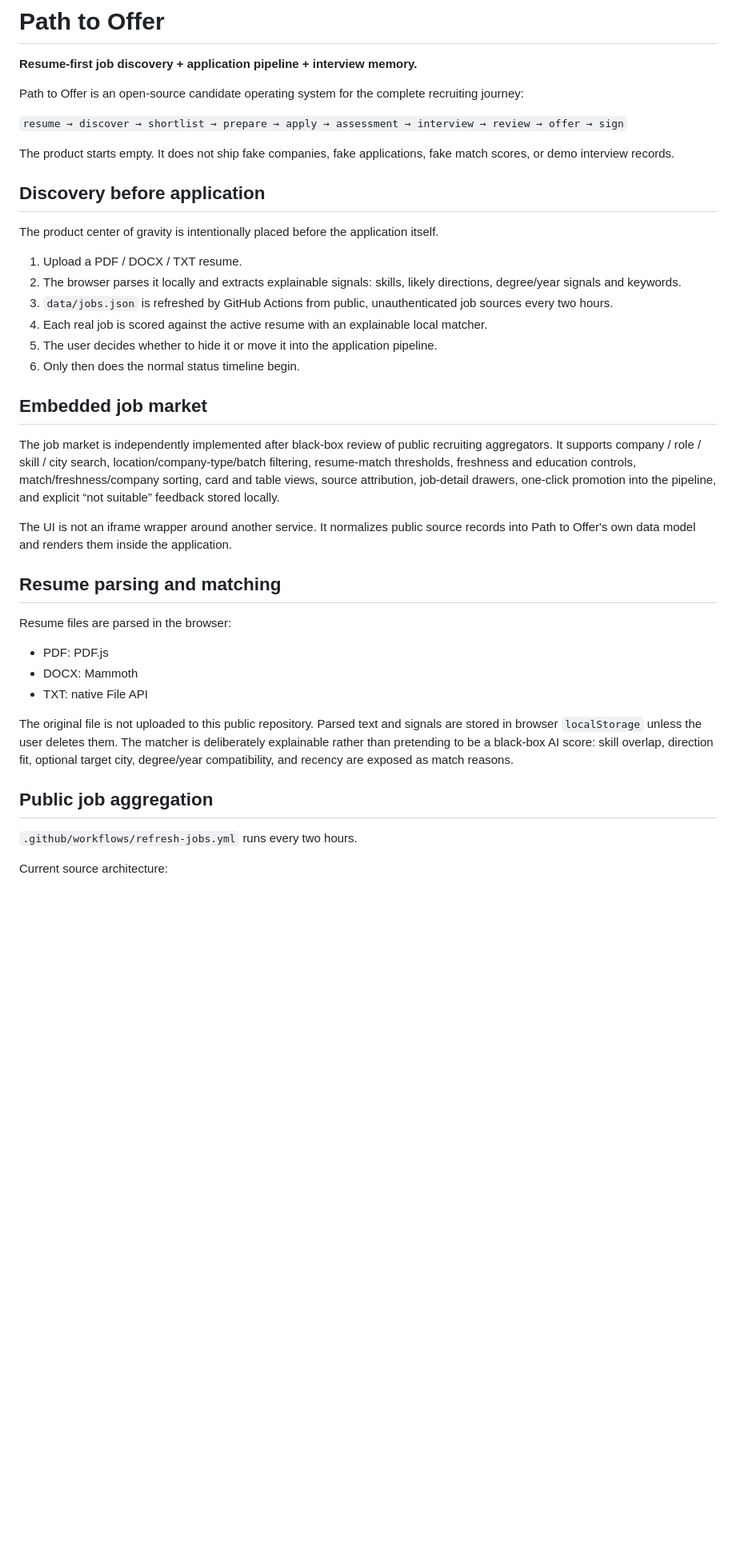
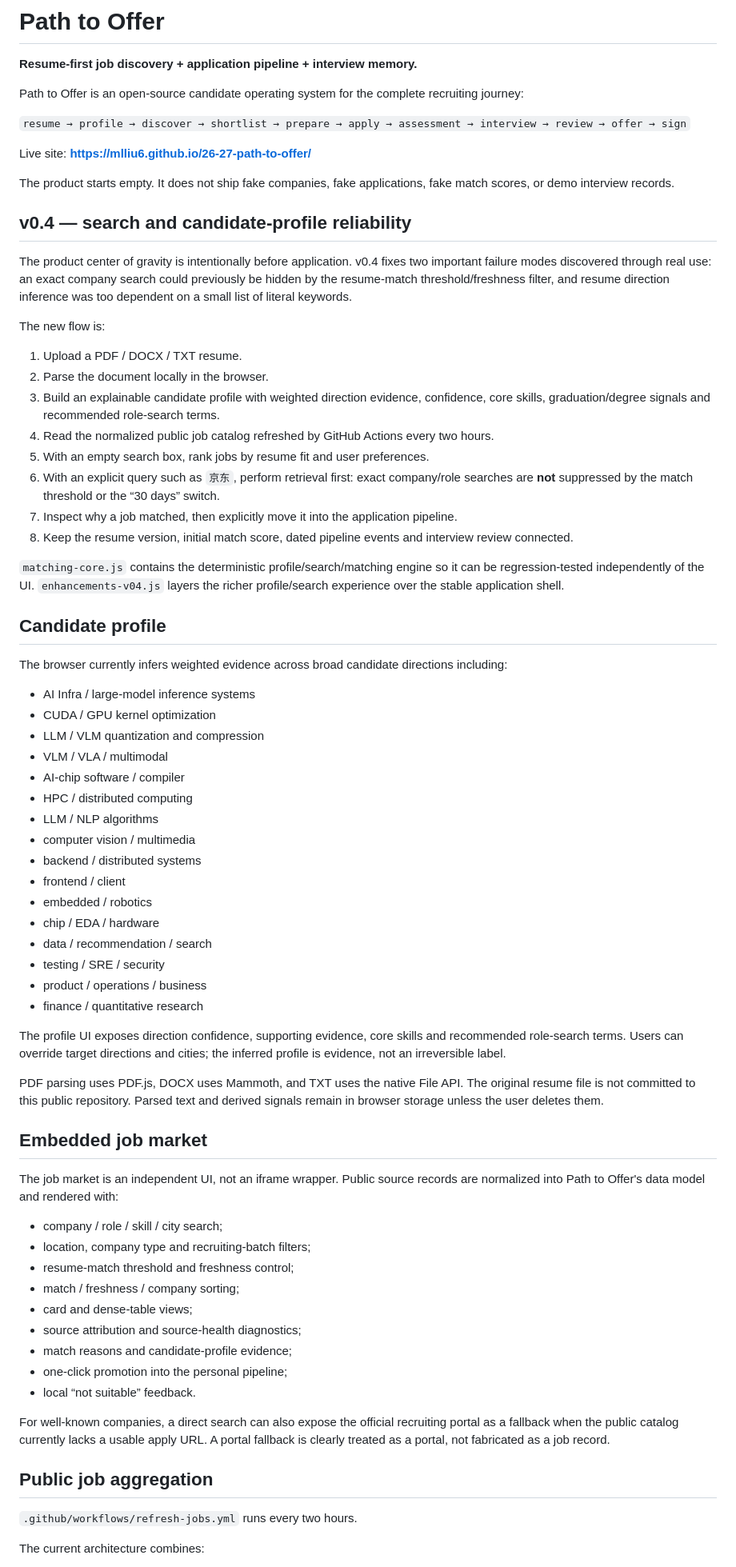
Before and after one commit to MLliu6/26-27-path-to-offer, a Markdown page: README.md, the part around one of its changes. Shown at 80% size. GitHub-like rendering; blank space fills up the shorter version.

Commit message:
docs: document v0.4 discovery reliability model

```diff
--- a/README.md
+++ b/README.md
@@ -4,40 +4,73 @@
 
 Path to Offer is an open-source candidate operating system for the complete recruiting journey:
 
-`resume → discover → shortlist → prepare → apply → assessment → interview → review → offer → sign`
+`resume → profile → discover → shortlist → prepare → apply → assessment → interview → review → offer → sign`
+
+Live site: **https://mlliu6.github.io/26-27-path-to-offer/**
 
 The product starts empty. It does not ship fake companies, fake applications, fake match scores, or demo interview records.
 
-## Discovery before application
+## v0.4 — search and candidate-profile reliability
 
-The product center of gravity is intentionally placed before the application itself.
+The product center of gravity is intentionally before application. v0.4 fixes two important failure modes discovered through real use: an exact company search could previously be hidden by the resume-match threshold/freshness filter, and resume direction inference was too dependent on a small list of literal keywords.
+
+The new flow is:
 
 1. Upload a PDF / DOCX / TXT resume.
-2. The browser parses it locally and extracts explainable signals: skills, likely directions, degree/year signals and keywords.
-3. `data/jobs.json` is refreshed by GitHub Actions from public, unauthenticated job sources every two hours.
-4. Each real job is scored against the active resume with an explainable local matcher.
-5. The user decides whether to hide it or move it into the application pipeline.
-6. Only then does the normal status timeline begin.
+2. Parse the document locally in the browser.
+3. Build an explainable candidate profile with weighted direction evidence, confidence, core skills, graduation/degree signals and recommended role-search terms.
+4. Read the normalized public job catalog refreshed by GitHub Actions every two hours.
+5. With an empty search box, rank jobs by resume fit and user preferences.
+6. With an explicit query such as `京东`, perform retrieval first: exact company/role searches are **not** suppressed by the match threshold or the “30 days” switch.
+7. Inspect why a job matched, then explicitly move it into the application pipeline.
+8. Keep the resume version, initial match score, dated pipeline events and interview review connected.
+
+`matching-core.js` contains the deterministic profile/search/matching engine so it can be regression-tested independently of the UI. `enhancements-v04.js` layers the richer profile/search experience over the stable application shell.
+
+## Candidate profile
+
+The browser currently infers weighted evidence across broad candidate directions including:
+
+- AI Infra / large-model inference systems
+- CUDA / GPU kernel optimization
+- LLM / VLM quantization and compression
+- VLM / VLA / multimodal
+- AI-chip software / compiler
+- HPC / distributed computing
+- LLM / NLP algorithms
+- computer vision / multimedia
+- backend / distributed systems
+- frontend / client
+- embedded / robotics
+- chip / EDA / hardware
+- data / recommendation / search
+- testing / SRE / security
+- product / operations / business
+- finance / quantitative research
+
+The profile UI exposes direction confidence, supporting evidence, core skills and recommended role-search terms. Users can override target directions and cities; the inferred profile is evidence, not an irreversible label.
+
+PDF parsing uses PDF.js, DOCX uses Mammoth, and TXT uses the native File API. The original resume file is not committed to this public repository. Parsed text and derived signals remain in browser storage unless the user deletes them.
 
 ## Embedded job market
 
-The job market is independently implemented after black-box review of public recruiting aggregators. It supports company / role / skill / city search, location/company-type/batch filtering, resume-match thresholds, freshness and education controls, match/freshness/company sorting, card and table views, source attribution, job-detail drawers, one-click promotion into the pipeline, and explicit “not suitable” feedback stored locally.
+The job market is an independent UI, not an iframe wrapper. Public source records are normalized into Path to Offer's data model and rendered with:
 
-The UI is not an iframe wrapper around another service. It normalizes public source records into Path to Offer's own data model and renders them inside the application.
+- company / role / skill / city search;
+- location, company type and recruiting-batch filters;
+- resume-match threshold and freshness control;
+- match / freshness / company sorting;
+- card and dense-table views;
+- source attribution and source-health diagnostics;
+- match reasons and candidate-profile evidence;
+- one-click promotion into the personal pipeline;
+- local “not suitable” feedback.
 
-## Resume parsing and matching
-
-Resume files are parsed in the browser:
-
-- PDF: PDF.js
-- DOCX: Mammoth
-- TXT: native File API
-
-The original file is not uploaded to this public repository. Parsed text and signals are stored in browser `localStorage` unless the user deletes them. The matcher is deliberately explainable rather than pretending to be a black-box AI score: skill overlap, direction fit, optional target city, degree/year compatibility, and recency are exposed as match reasons.
+For well-known companies, a direct search can also expose the official recruiting portal as a fallback when the public catalog currently lacks a usable apply URL. A portal fallback is clearly treated as a portal, not fabricated as a job record.
 
 ## Public job aggregation
 
 `.github/workflows/refresh-jobs.yml` runs every two hours.
 
-Current source architecture:
+The current architecture combines:
 
```
Also changed, not shown: other parts of README.md (+44 -23 lines).
